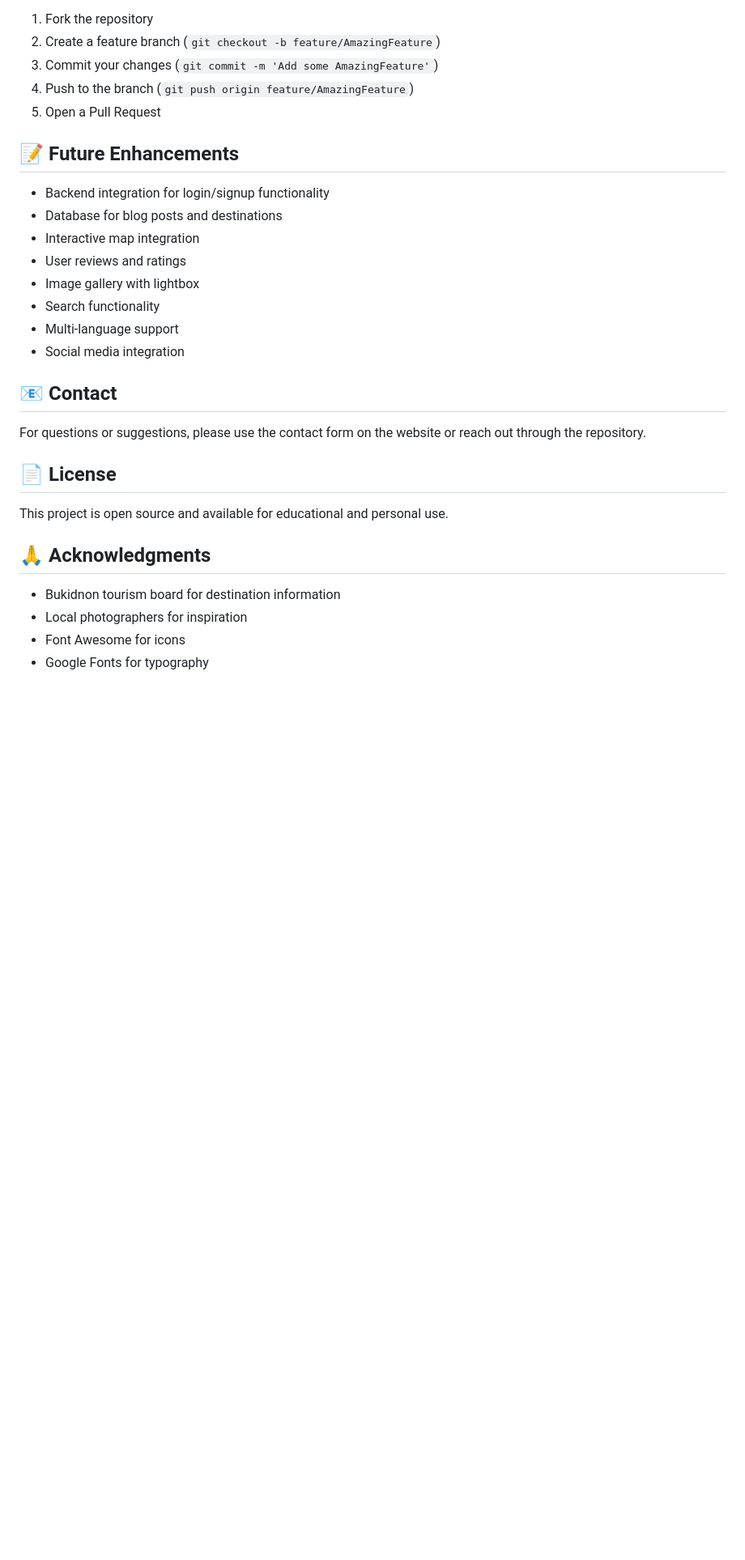
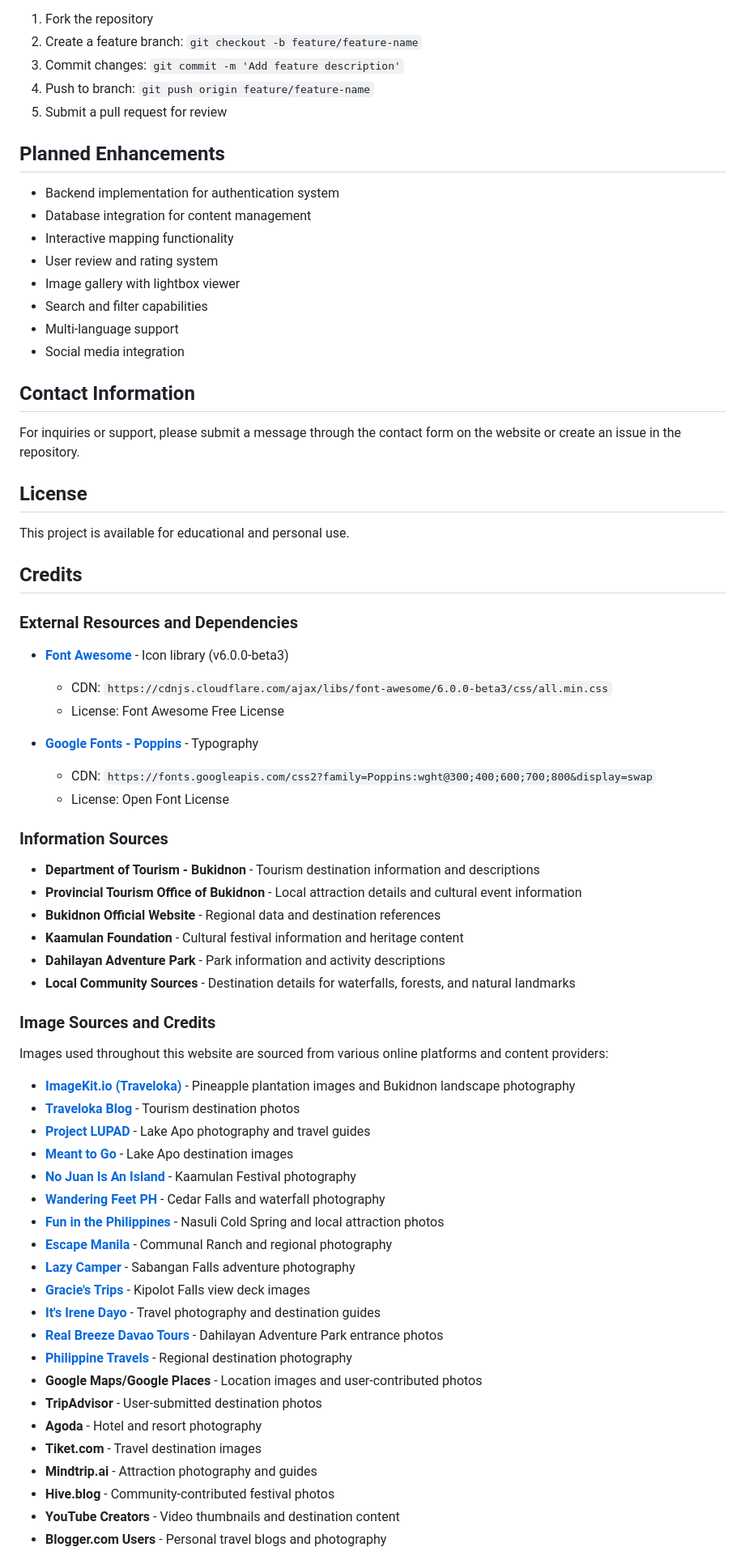
Before and after one commit to JohnCharlieCabilin-27/Buklocalspot, a Markdown page: README.md, the part around the change printed below. Shown: that part at 81% size. Rendered like a GitHub page; blank space fills up the shorter version.

```diff
--- a/README.md
+++ b/README.md
@@ -132,32 +120,73 @@ Contributions are welcome! Feel free to:
 
 1. Fork the repository
-2. Create a feature branch (`git checkout -b feature/AmazingFeature`)
-3. Commit your changes (`git commit -m 'Add some AmazingFeature'`)
-4. Push to the branch (`git push origin feature/AmazingFeature`)
-5. Open a Pull Request
+2. Create a feature branch: `git checkout -b feature/feature-name`
+3. Commit changes: `git commit -m 'Add feature description'`
+4. Push to branch: `git push origin feature/feature-name`
+5. Submit a pull request for review
 
-## 📝 Future Enhancements
+## Planned Enhancements
 
-- Backend integration for login/signup functionality
-- Database for blog posts and destinations
-- Interactive map integration
-- User reviews and ratings
-- Image gallery with lightbox
-- Search functionality
+- Backend implementation for authentication system
+- Database integration for content management
+- Interactive mapping functionality
+- User review and rating system
+- Image gallery with lightbox viewer
+- Search and filter capabilities
 - Multi-language support
 - Social media integration
 
-## 📧 Contact
+## Contact Information
 
-For questions or suggestions, please use the contact form on the website or reach out through the repository.
+For inquiries or support, please submit a message through the contact form on the website or create an issue in the repository.
 
-## 📄 License
+## License
 
-This project is open source and available for educational and personal use.
+This project is available for educational and personal use.
 
-## 🙏 Acknowledgments
+## Credits
 
-- Bukidnon tourism board for destination information
-- Local photographers for inspiration
-- Font Awesome for icons
-- Google Fonts for typography
+### External Resources and Dependencies
+
+- **[Font Awesome](https://fontawesome.com/)** - Icon library (v6.0.0-beta3)
+  - CDN: `https://cdnjs.cloudflare.com/ajax/libs/font-awesome/6.0.0-beta3/css/all.min.css`
+  - License: Font Awesome Free License
+
+- **[Google Fonts - Poppins](https://fonts.google.com/specimen/Poppins)** - Typography
+  - CDN: `https://fonts.googleapis.com/css2?family=Poppins:wght@300;400;600;700;800&display=swap`
+  - License: Open Font License
+
+### Information Sources
+
+- **Department of Tourism - Bukidnon** - Tourism destination information and descriptions
+- **Provincial Tourism Office of Bukidnon** - Local attraction details and cultural event information
+- **Bukidnon Official Website** - Regional data and destination references
+- **Kaamulan Foundation** - Cultural festival information and heritage content
+- **Dahilayan Adventure Park** - Park information and activity descriptions
+- **Local Community Sources** - Destination details for waterfalls, forests, and natural landmarks
+
+### Image Sources and Credits
+
+Images used throughout this website are sourced from various online platforms and content providers:
+
+- **[ImageKit.io (Traveloka)](https://ik.imagekit.io/tvlk/)** - Pineapple plantation images and Bukidnon landscape photography
+- **[Traveloka Blog](https://www.traveloka.com/en-ph/blog/)** - Tourism destination photos
+- **[Project LUPAD](https://www.projectlupad.com/)** - Lake Apo photography and travel guides
+- **[Meant to Go](https://meanttogo.com/)** - Lake Apo destination images
+- **[No Juan Is An Island](https://nojuanisanisland.com/)** - Kaamulan Festival photography
+- **[Wandering Feet PH](https://wanderingfeetph.com/)** - Cedar Falls and waterfall photography
+- **[Fun in the Philippines](https://www.funinthephilippines.com/)** - Nasuli Cold Spring and local attraction photos
+- **[Escape Manila](https://www.escapemanila.com/)** - Communal Ranch and regional photography
+- **[Lazy Camper](https://lazycamper.ph/)** - Sabangan Falls adventure photography
+- **[Gracie's Trips](https://graciestrips.wordpress.com/)** - Kipolot Falls view deck images
+- **[It's Irene Dayo](https://www.itsirenedayo.com/)** - Travel photography and destination guides
+- **[Real Breeze Davao Tours](https://realbreezedavaotours.com/)** - Dahilayan Adventure Park entrance photos
+- **[Philippine Travels](https://philippinetravels.ph/)** - Regional destination photography
+- **Google Maps/Google Places** - Location images and user-contributed photos
+- **TripAdvisor** - User-submitted destination photos
+- **Agoda** - Hotel and resort photography
+- **Tiket.com** - Travel destination images
+- **Mindtrip.ai** - Attraction photography and guides
+- **Hive.blog** - Community-contributed festival photos
+- **YouTube Creators** - Video thumbnails and destination content
+- **Blogger.com Users** - Personal travel blogs and photography
+
```
Also changed, not shown: other parts of README.md (+73 -72 lines).
